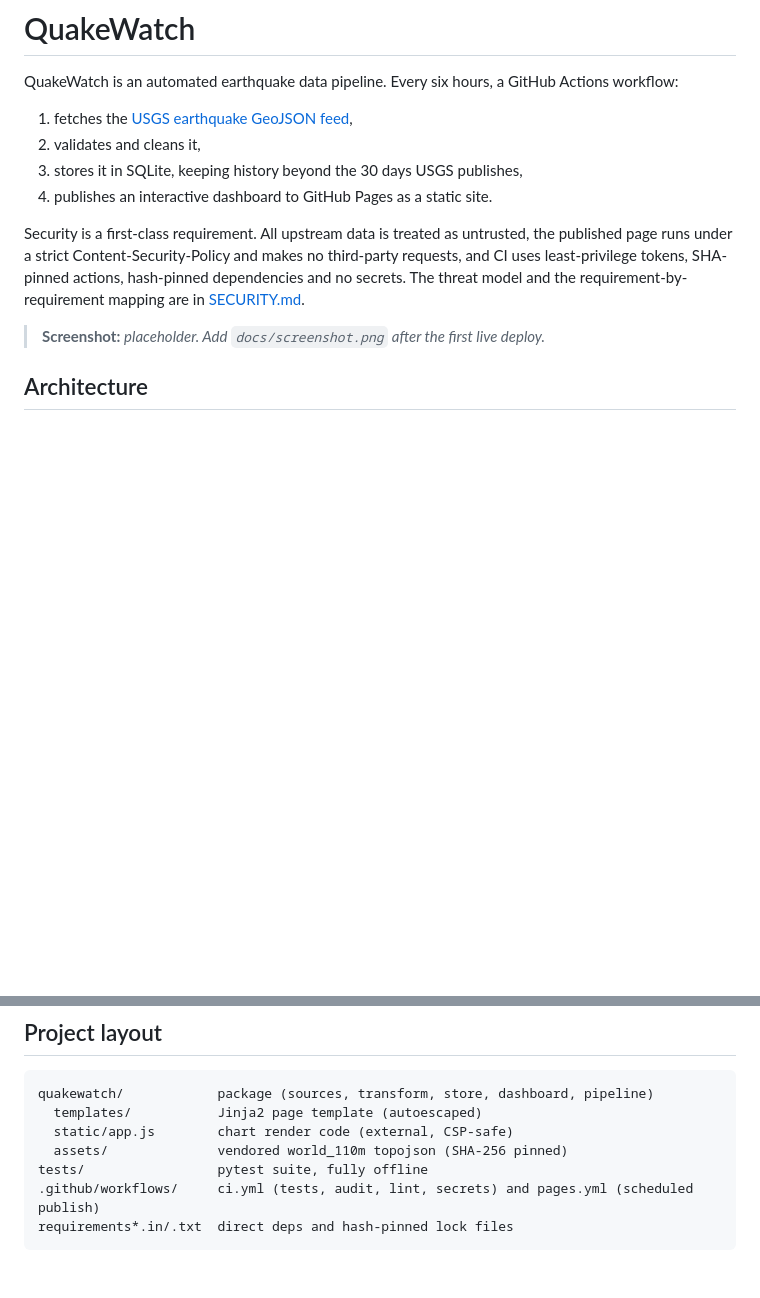
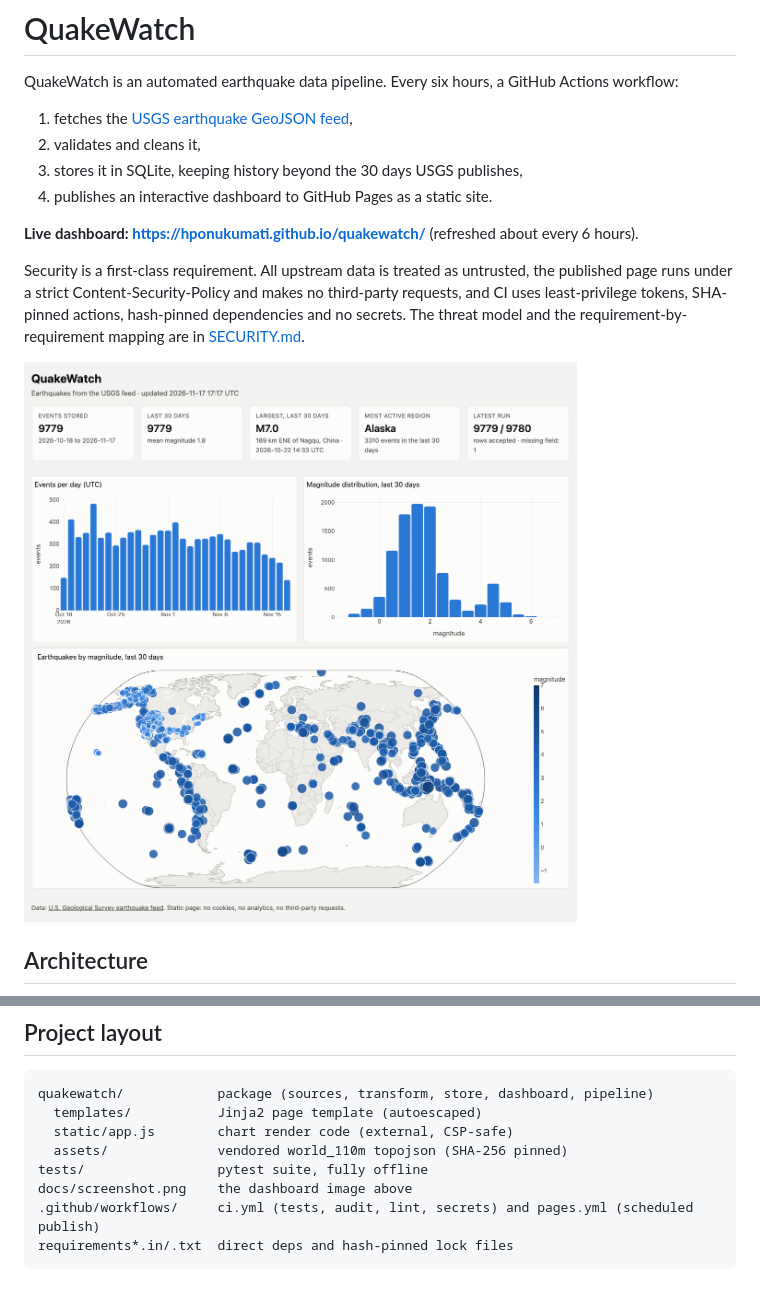
Before and after one commit to hponukumati/quakewatch, a Markdown page: README.md, 2 parts joined by grey strips. Drawn GitHub-style; pictures changed too: docs/screenshot.png (added); blank space fills up the shorter version.

````diff
--- a/README.md
+++ b/README.md
@@ -7,9 +7,11 @@ QuakeWatch is an automated earthquake data pipeline. Every six hours, a GitHub A
 3. stores it in SQLite, keeping history beyond the 30 days USGS publishes,
 4. publishes an interactive dashboard to GitHub Pages as a static site.
 
+**Live dashboard: <https://hponukumati.github.io/quakewatch/>** (refreshed about every 6 hours).
+
 Security is a first-class requirement. All upstream data is treated as untrusted, the published page runs under a strict Content-Security-Policy and makes no third-party requests, and CI uses least-privilege tokens, SHA-pinned actions, hash-pinned dependencies and no secrets. The threat model and the requirement-by-requirement mapping are in [SECURITY.md](SECURITY.md).
 
-> **Screenshot:** _placeholder. Add `docs/screenshot.png` after the first live deploy._
+![QuakeWatch dashboard: header stats, events per day, magnitude distribution and a world map of the last 30 days of earthquakes](docs/screenshot.png)
 
 ## Architecture
 
@@ -204,6 +206,7 @@ quakewatch/            package (sources, transform, store, dashboard, pipeline)
   static/app.js        chart render code (external, CSP-safe)
   assets/              vendored world_110m topojson (SHA-256 pinned)
 tests/                 pytest suite, fully offline
+docs/screenshot.png    the dashboard image above
 .github/workflows/     ci.yml (tests, audit, lint, secrets) and pages.yml (scheduled publish)
 requirements*.in/.txt  direct deps and hash-pinned lock files
 ```
````
Also changed, not shown: SECURITY.md (+3 -3 lines), 3 other files.
